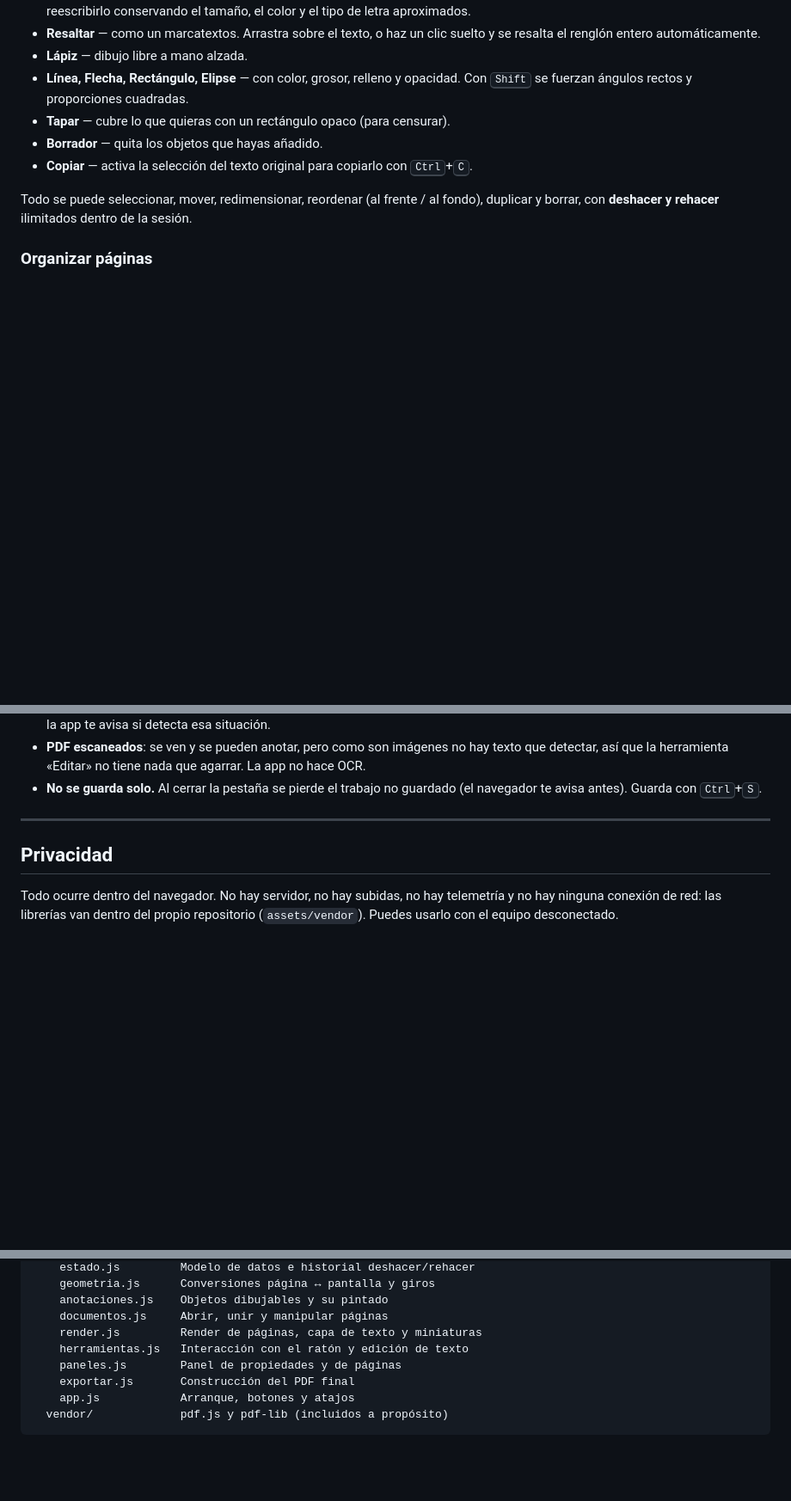
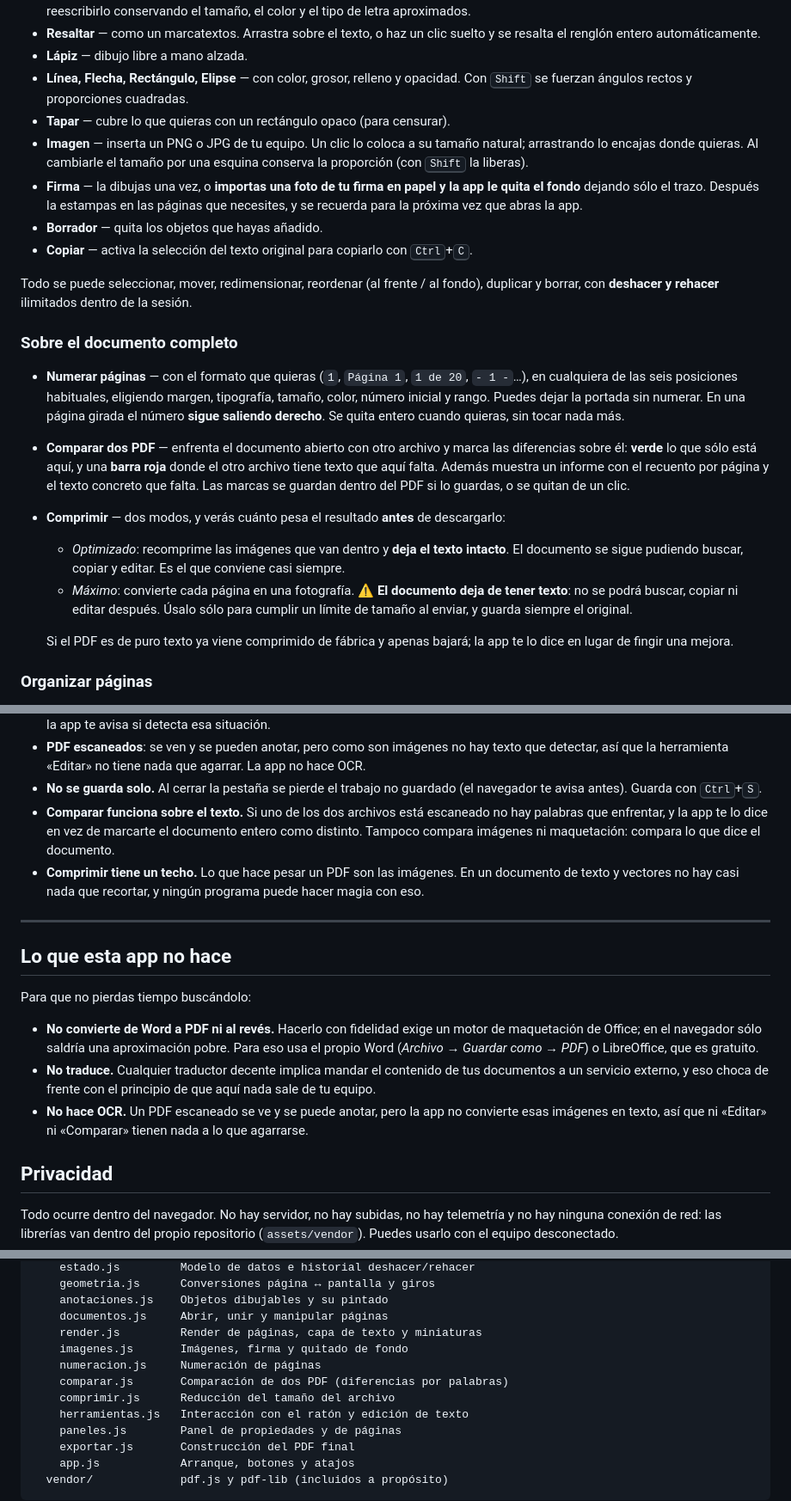
Before and after one commit to clarvicapacitaciones-a11y/edita-clarvi-pdf, a Markdown page: README.md, 3 parts joined by grey strips. Shown at 86% size. Rendered like a GitHub page; blank space fills up the shorter version.

Commit message:
Documentar las funciones nuevas en el README
Añade imagen, firma con quitado de fondo, numeración de páginas, comparación de
documentos y compresión en dos modos, con la advertencia del modo máximo bien
visible.

Incluye además una sección de lo que la aplicación NO hace y por qué —
conversión con Word, traducción y OCR— para que nadie pierda el tiempo
buscándolo, y para dejar claro que la traducción se descartó justamente por no
sacar los documentos del equipo.

Co-Authored-By: Claude Opus 5 <noreply@anthropic.com>
Claude-Session: https://claude.ai/code/session_01G5pu86D2cqRYgv5vW1wmgC

```diff
--- a/README.md
+++ b/README.md
@@ -60,6 +60,12 @@ Chrome, Edge, Firefox, Brave u Opera recientes. También Safari 16 o superior.
 - **Línea, Flecha, Rectángulo, Elipse** — con color, grosor, relleno y opacidad.
   Con <kbd>Shift</kbd> se fuerzan ángulos rectos y proporciones cuadradas.
 - **Tapar** — cubre lo que quieras con un rectángulo opaco (para censurar).
+- **Imagen** — inserta un PNG o JPG de tu equipo. Un clic lo coloca a su tamaño
+  natural; arrastrando lo encajas donde quieras. Al cambiarle el tamaño por una
+  esquina conserva la proporción (con <kbd>Shift</kbd> la liberas).
+- **Firma** — la dibujas una vez, o **importas una foto de tu firma en papel y
+  la app le quita el fondo** dejando sólo el trazo. Después la estampas en las
+  páginas que necesites, y se recuerda para la próxima vez que abras la app.
 - **Borrador** — quita los objetos que hayas añadido.
 - **Copiar** — activa la selección del texto original para copiarlo con
   <kbd>Ctrl</kbd>+<kbd>C</kbd>.
@@ -67,6 +73,32 @@ Chrome, Edge, Firefox, Brave u Opera recientes. También Safari 16 o superior.
 Todo se puede seleccionar, mover, redimensionar, reordenar (al frente / al
 fondo), duplicar y borrar, con **deshacer y rehacer** ilimitados dentro de la
 sesión.
+
+### Sobre el documento completo
+
+- **Numerar páginas** — con el formato que quieras (`1`, `Página 1`, `1 de 20`,
+  `- 1 -`…), en cualquiera de las seis posiciones habituales, eligiendo margen,
+  tipografía, tamaño, color, número inicial y rango. Puedes dejar la portada sin
+  numerar. En una página girada el número **sigue saliendo derecho**. Se quita
+  entero cuando quieras, sin tocar nada más.
+
+- **Comparar dos PDF** — enfrenta el documento abierto con otro archivo y marca
+  las diferencias sobre él: **verde** lo que sólo está aquí, y una **barra roja**
+  donde el otro archivo tiene texto que aquí falta. Además muestra un informe
+  con el recuento por página y el texto concreto que falta. Las marcas se
+  guardan dentro del PDF si lo guardas, o se quitan de un clic.
+
+- **Comprimir** — dos modos, y verás cuánto pesa el resultado **antes** de
+  descargarlo:
+  - *Optimizado*: recomprime las imágenes que van dentro y **deja el texto
+    intacto**. El documento se sigue pudiendo buscar, copiar y editar. Es el
+    que conviene casi siempre.
+  - *Máximo*: convierte cada página en una fotografía. ⚠️ **El documento deja de
+    tener texto**: no se podrá buscar, copiar ni editar después. Úsalo sólo para
+    cumplir un límite de tamaño al enviar, y guarda siempre el original.
+
+  Si el PDF es de puro texto ya viene comprimido de fábrica y apenas bajará; la
+  app te lo dice en lugar de fingir una mejora.
 
 ### Organizar páginas
 
@@ -126,8 +158,30 @@ Estas son las limitaciones reales, dichas sin adornos:
   La app no hace OCR.
 - **No se guarda solo.** Al cerrar la pestaña se pierde el trabajo no guardado
   (el navegador te avisa antes). Guarda con <kbd>Ctrl</kbd>+<kbd>S</kbd>.
+- **Comparar funciona sobre el texto.** Si uno de los dos archivos está escaneado
+  no hay palabras que enfrentar, y la app te lo dice en vez de marcarte el
+  documento entero como distinto. Tampoco compara imágenes ni maquetación:
+  compara lo que dice el documento.
+- **Comprimir tiene un techo.** Lo que hace pesar un PDF son las imágenes. En un
+  documento de texto y vectores no hay casi nada que recortar, y ningún programa
+  puede hacer magia con eso.
 
 ---
+
+## Lo que esta app no hace
+
+Para que no pierdas tiempo buscándolo:
+
+- **No convierte de Word a PDF ni al revés.** Hacerlo con fidelidad exige un
+  motor de maquetación de Office; en el navegador sólo saldría una aproximación
+  pobre. Para eso usa el propio Word (*Archivo → Guardar como → PDF*) o
+  LibreOffice, que es gratuito.
+- **No traduce.** Cualquier traductor decente implica mandar el contenido de tus
+  documentos a un servicio externo, y eso choca de frente con el principio de
+  que aquí nada sale de tu equipo.
+- **No hace OCR.** Un PDF escaneado se ve y se puede anotar, pero la app no
+  convierte esas imágenes en texto, así que ni «Editar» ni «Comparar» tienen
+  nada a lo que agarrarse.
 
 ## Privacidad
 
@@ -169,6 +223,10 @@ assets/
     anotaciones.js    Objetos dibujables y su pintado
     documentos.js     Abrir, unir y manipular páginas
     render.js         Render de páginas, capa de texto y miniaturas
+    imagenes.js       Imágenes, firma y quitado de fondo
+    numeracion.js     Numeración de páginas
+    comparar.js       Comparación de dos PDF (diferencias por palabras)
+    comprimir.js      Reducción del tamaño del archivo
     herramientas.js   Interacción con el ratón y edición de texto
     paneles.js        Panel de propiedades y de páginas
     exportar.js       Construcción del PDF final
```
Also changed, not shown: other parts of README.md (+1 -1 lines).
